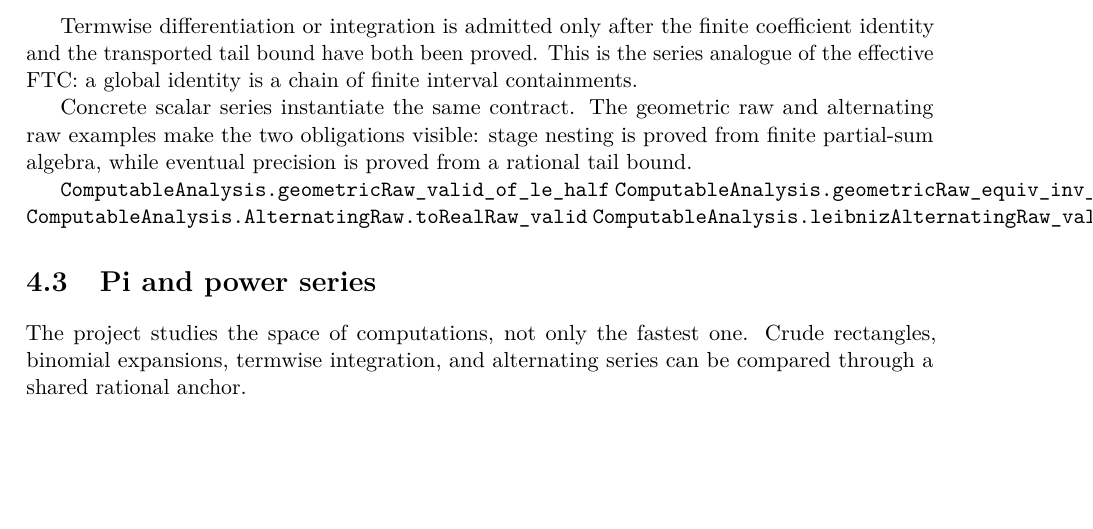
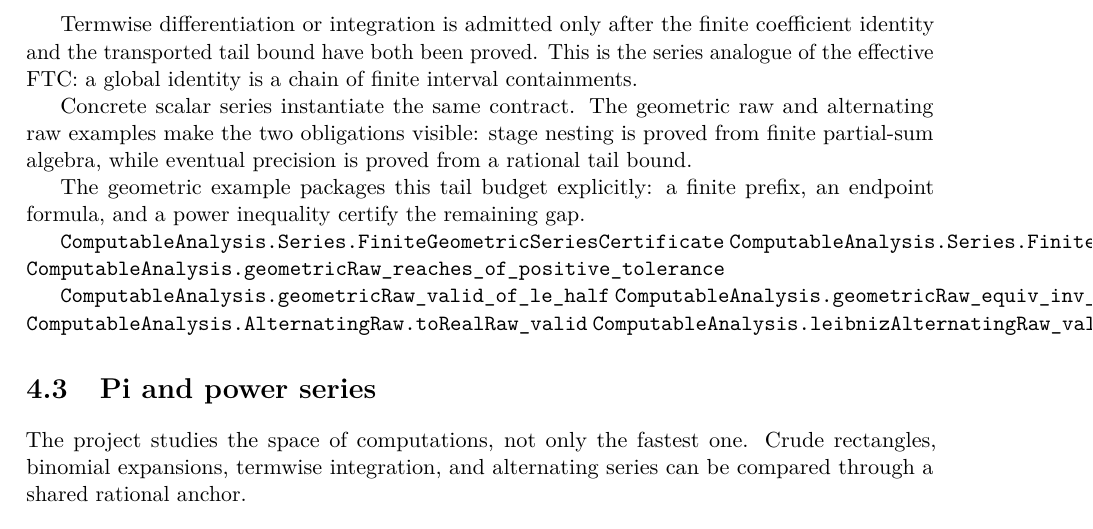
Before and after one commit to liuyao12/computable-analysis, a LaTeX thesis (blueprint/src/web.tex, which reads blueprint/src/04-infinite-series.tex): part of page 42 of 54, cut so that both start at the same text, the shorter picture padded with empty space. Compiled offline with pdfLaTeX.

Commit message:
Expose finite series tail certificates in blueprint

```diff
--- a/blueprint/src/04-infinite-series.tex
+++ b/blueprint/src/04-infinite-series.tex
@@ -87,6 +87,14 @@ alternating raw examples make the two obligations visible: stage nesting is
 proved from finite partial-sum algebra, while eventual precision is proved
 from a rational tail bound.
 
+The geometric example packages this tail budget explicitly: a finite prefix,
+an endpoint formula, and a power inequality certify the remaining gap.
+
+\lean{ComputableAnalysis.Series.FiniteGeometricSeriesCertificate}
+\lean{ComputableAnalysis.Series.FiniteGeometricSeriesCertificate.gap_le_tolerance}
+\lean{ComputableAnalysis.geometricRaw_reaches_of_positive_tolerance}
+\leanok
+
 \lean{ComputableAnalysis.geometricRaw_valid_of_le_half}
 \lean{ComputableAnalysis.geometricRaw_equiv_inv_one_sub}
 \lean{ComputableAnalysis.AlternatingRaw.toRealRaw_valid}
```
